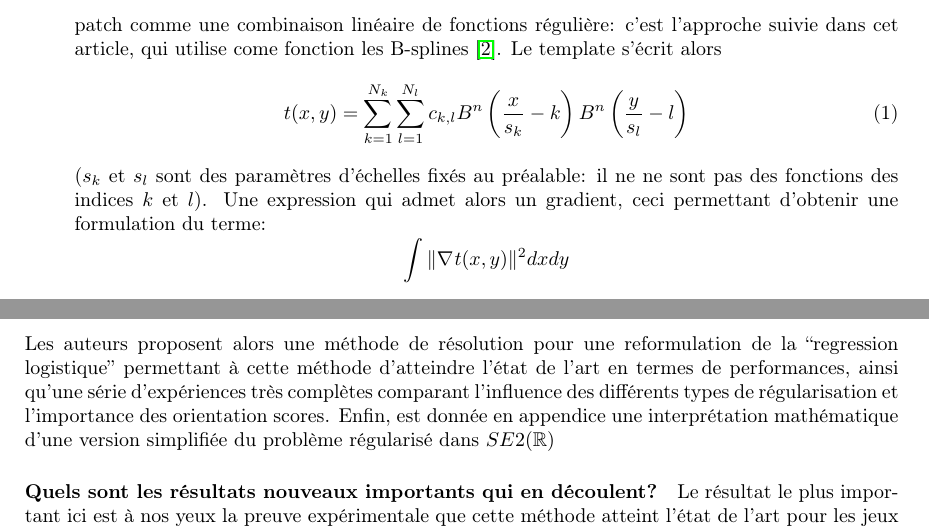
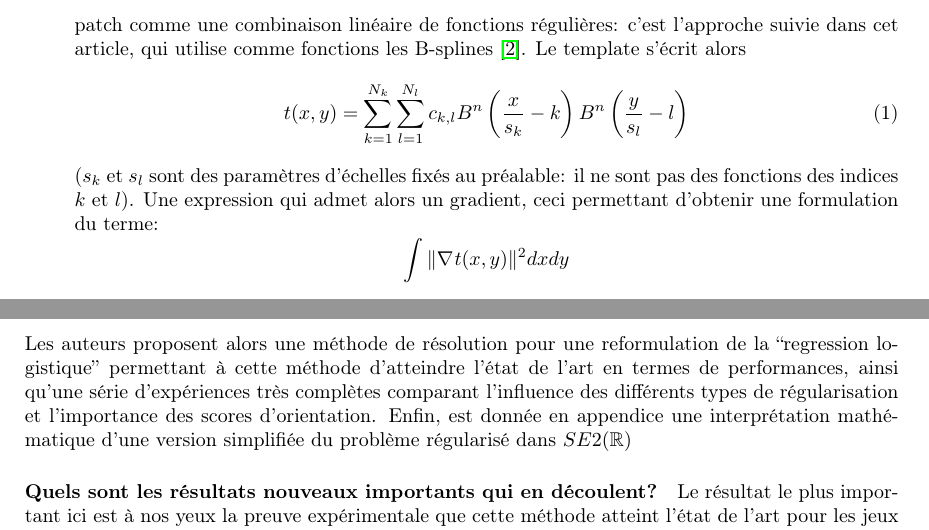
Before and after one commit to pierreglaser/templatematching-mva, a LaTeX document (report/main.tex): two parts of page 3 of 10, joined at a grey line, cut so that both start at the same text. Compiled offline with pdfLaTeX.

Commit message:
1st review

```diff
--- a/report/main.tex
+++ b/report/main.tex
@@ -118,15 +118,15 @@ compte des structures d'orientation locale en tout point de l'image.
         inférieure à celle des images entières). On pourrait alors optimiser chaque pixel
         respectivement, mais il serait alors difficile de formuler les contraintes de
         ``smoothness'' du patch final. Une autre manière de faire est de paramétriser le
-        patch comme une combinaison linéaire de fonctions régulière: c'est l'approche
-        suivie dans cet article, qui utilise come fonction les B-splines \cite{bspline}. Le template
+        patch comme une combinaison linéaire de fonctions régulières: c'est l'approche
+        suivie dans cet article, qui utilise comme fonctions les B-splines \cite{bspline}. Le template
         s'écrit alors
         \[
             t(x, y) = \sum\limits_{ k=1 }^{ N_k } \sum\limits_{ l=1 }^{ N_l } c_{k, l} B^n \left (
             \frac{x}{s_k} - k \right ) B^n \left ( \frac{y}{s_{l}} - l \right )
             \label{eq:spline} \tag{1}
         \]
-        ($ s_k $ et $ s_l $ sont des paramètres d'échelles fixés au préalable: il ne
+        ($ s_k $ et $ s_l $ sont des paramètres d'échelles fixés au préalable: il
         ne sont pas des fonctions des indices $ k $ et $ l $).
         Une expression qui admet alors un gradient, ceci permettant d'obtenir une
         formulation du terme:
@@ -175,7 +175,7 @@ Les auteurs proposent alors une méthode de résolution pour une reformulation d
 ``regression logistique'' permettant à cette méthode d'atteindre l'état de l'art en
 termes de performances, ainsi qu'une série d'expériences très complètes
 comparant l'influence des différents types de régularisation et l'importance des
-orientation scores. Enfin, est donnée en appendice une interprétation mathématique d'une
+scores d'orientation. Enfin, est donnée en appendice une interprétation mathématique d'une
 version simplifiée du problème régularisé dans $ SE2(\mathbb{R}) $
 \paragraph{Quels sont les résultats nouveaux importants qui en découlent?}
 Le résultat le plus important ici est à nos yeux la preuve expérimentale que cette
```
Also changed, not shown: report/main.tex (14 more changed lines).
